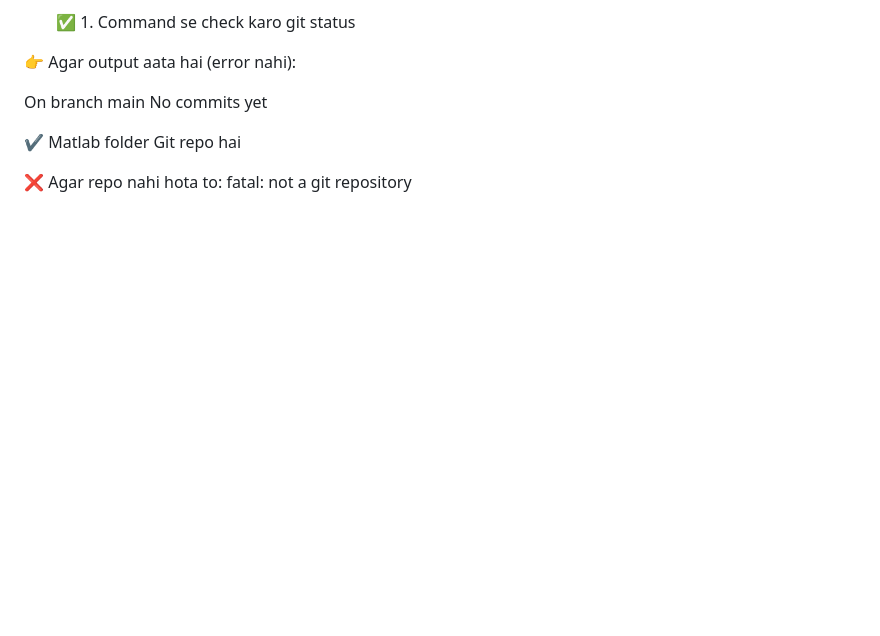
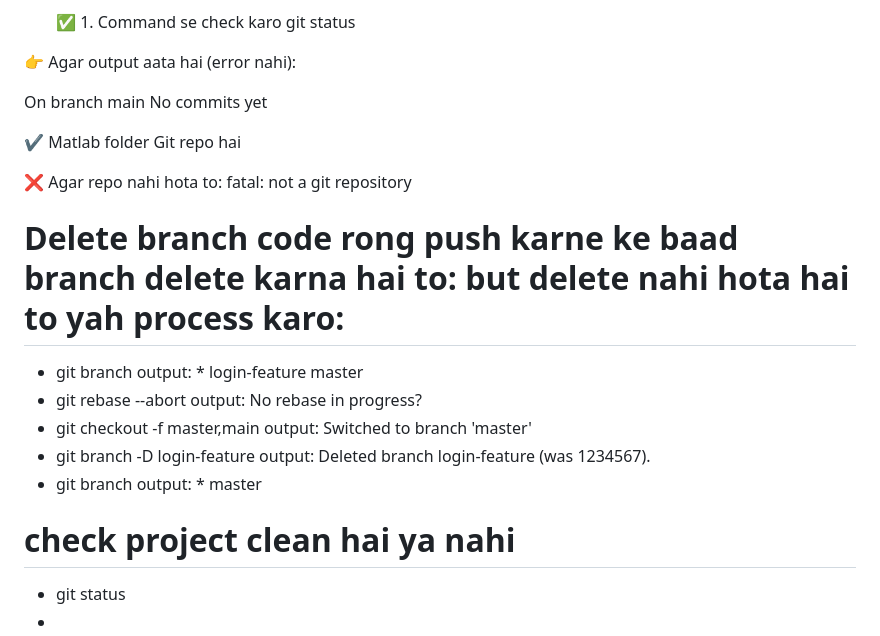
Before and after one commit to Akhi626052/practice_dart_ui, a Markdown page: README.md, the part around the change. Drawn GitHub-style; blank space fills up the shorter version.

```diff
--- a/README.md
+++ b/README.md
@@ -316,3 +316,21 @@ No commits yet
 
 ❌ Agar repo nahi hota to:
 fatal: not a git repository
+
+
+# Delete branch code rong push karne ke baad branch delete karna hai to: but delete nahi hota hai to yah process karo:
+- git branch
+output: * login-feature
+          master
+- git rebase --abort
+output: No rebase in progress?
+- git checkout -f master,main
+output: Switched to branch 'master'
+- git branch -D login-feature
+output: Deleted branch login-feature (was 1234567).
+- git branch
+output: * master
+
+# check project clean hai ya nahi
+- git status
+-
```
